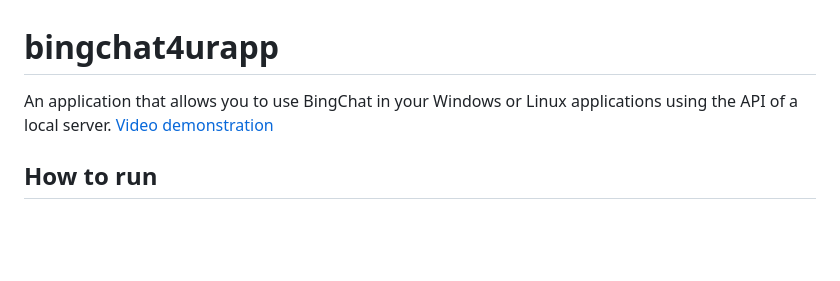
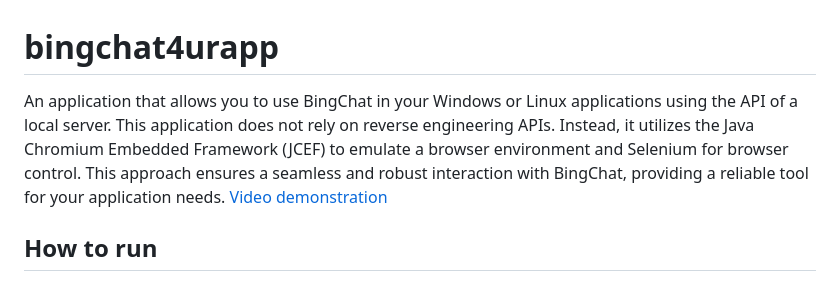
Before and after one commit to VityazevEgor/bingchat4urapp, a Markdown page: README.md, the part around the change. GitHub-like rendering; blank space fills up the shorter version.

```diff
--- a/README.md
+++ b/README.md
@@ -1,5 +1,5 @@
 # bingchat4urapp
-An application that allows you to use BingChat in your Windows or Linux applications using the API of a local server.
+An application that allows you to use BingChat in your Windows or Linux applications using the API of a local server. This application does not rely on reverse engineering APIs. Instead, it utilizes the Java Chromium Embedded Framework (JCEF) to emulate a browser environment and Selenium for browser control. This approach ensures a seamless and robust interaction with BingChat, providing a reliable tool for your application needs.
 [Video demonstration](https://youtu.be/lHJaL333qAE)
 
 ## How to run
```
